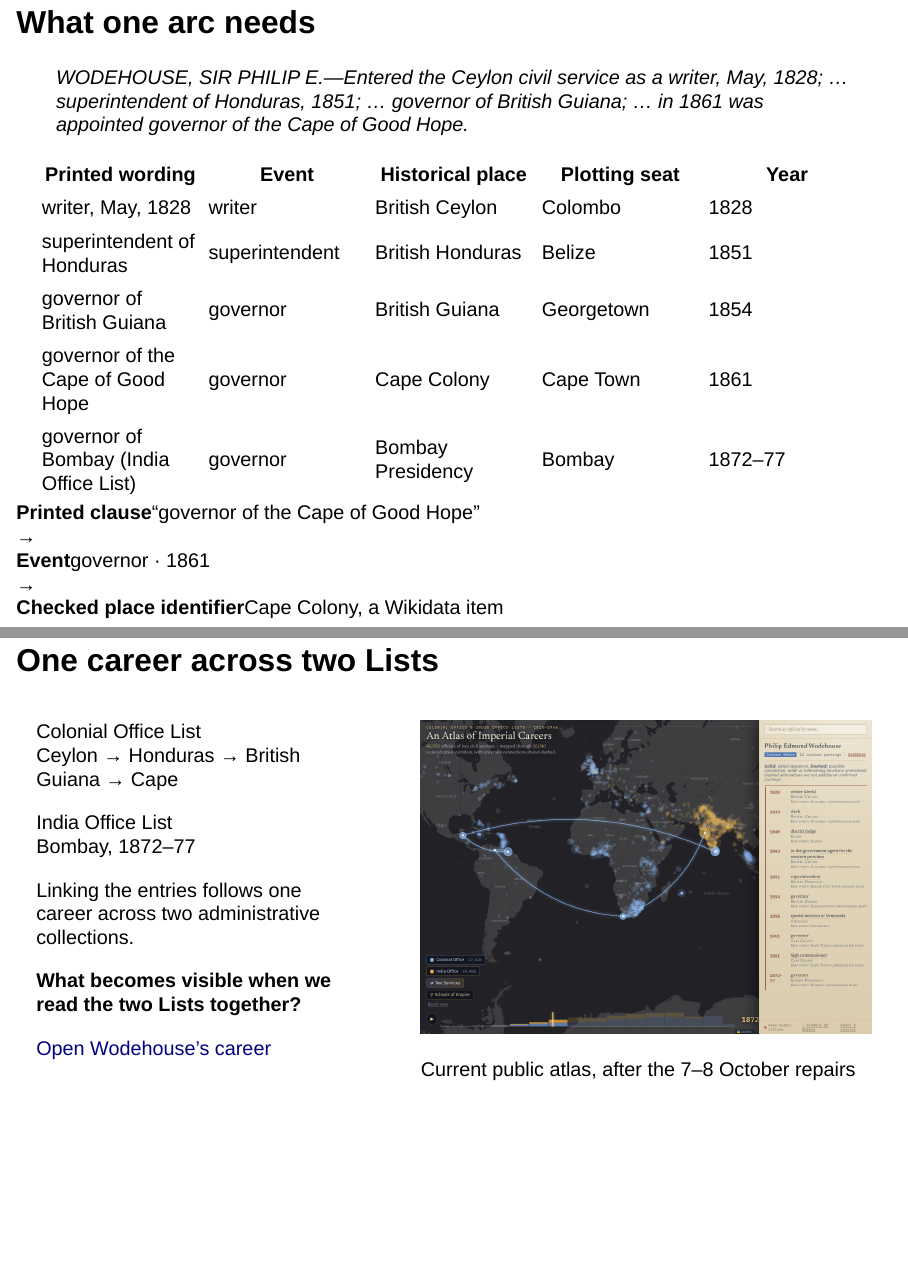
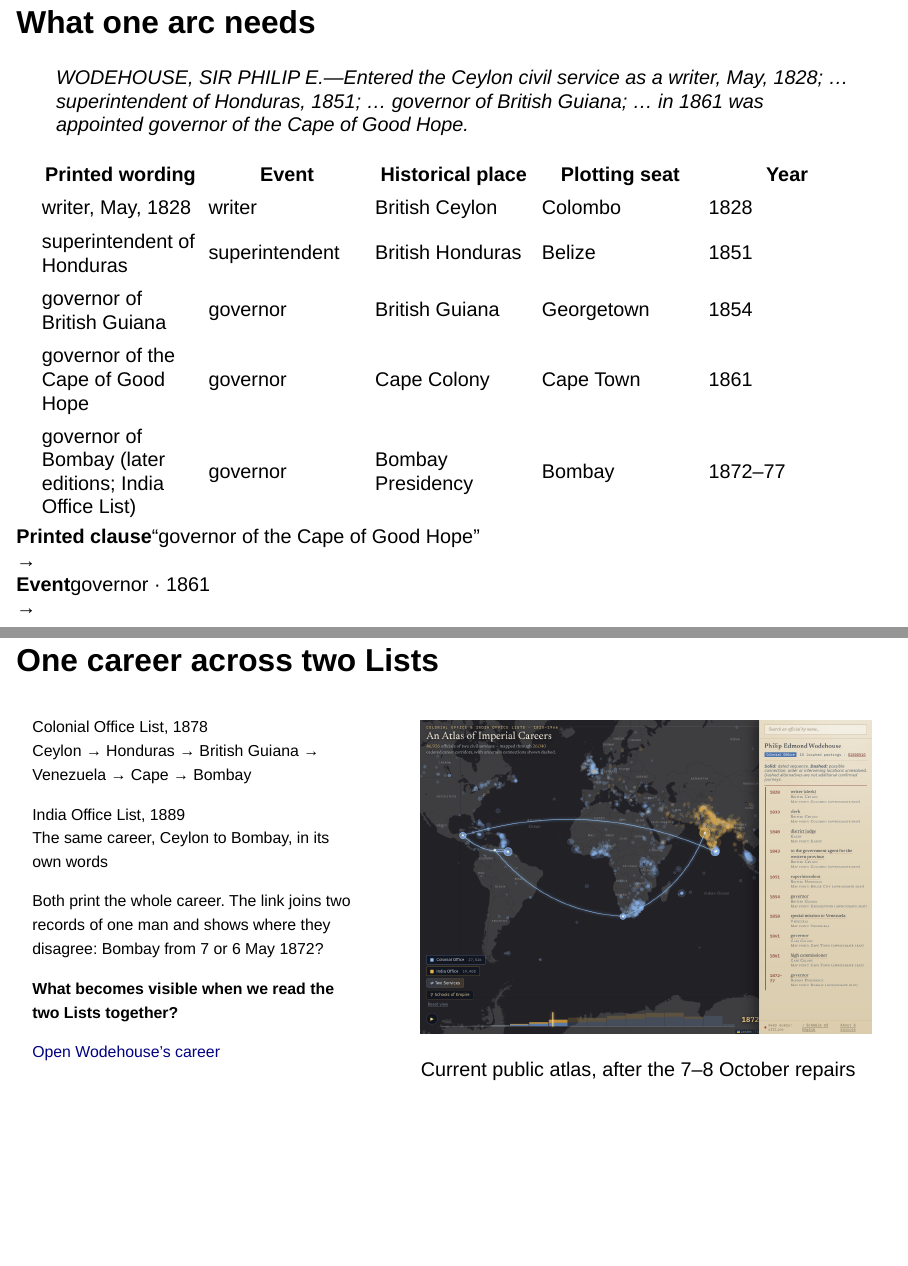
Before and after one commit to jburnford/imperial-careers-workshop, a Quarto document (slides.qmd): pages 3 and 7 of 43, joined at a grey line. Rendered offline with R 4.5, knitr and Pandoc in place of Quarto, with nearby package versions; drawn as Slidy slides in place of the format the file asks for.

Commit message:
Say what the Wodehouse entries actually show: both Lists print the whole career
The static slide claimed the Colonial Office List showed Ceylon to the Cape
and the India Office List only Bombay. The 1878 Colonial Office and 1889
India Office entries both run Ceylon to Bombay. The slide, its notes, the
arc table's Bombay row and the atlas page now say so: the link identifies
one man across two series and exposes the 7 vs 6 May 1872 disagreement.
The 1867 entry quoted on the table slide predates Bombay, and its note
says so.

Co-Authored-By: Claude Opus 5.5 <noreply@anthropic.com>

````diff
--- a/slides.qmd
+++ b/slides.qmd
@@ -49,7 +49,7 @@ format:
 | superintendent of Honduras | superintendent | British Honduras | Belize | 1851 |
 | governor of British Guiana | governor | British Guiana | Georgetown | 1854 |
 | governor of the Cape of Good Hope | governor | Cape Colony | Cape Town | 1861 |
-| governor of Bombay (India Office List) | governor | Bombay Presidency | Bombay | 1872–77 |
+| governor of Bombay (later editions; India Office List) | governor | Bombay Presidency | Bombay | 1872–77 |
 
 ```{=html}
 <div class="flow">
@@ -108,17 +108,19 @@ MOTION DRAFT, replacing the earlier single-clause version; compare with the stat
 
 :::: {.columns}
 ::: {.column width="42%"}
-[Colonial Office List]{.blue}\
-Ceylon → Honduras → British Guiana → Cape
+::: {style="font-size:0.8em"}
+[Colonial Office List, 1878]{.blue}\
+Ceylon → Honduras → British Guiana → Venezuela → Cape → Bombay
 
-[India Office List]{.gold}\
-Bombay, 1872–77
+[India Office List, 1889]{.gold}\
+The same career, Ceylon to Bombay, in its own words
 
-Linking the entries follows one career across two administrative collections.
+Both print the whole career. The link joins two records of one man and shows where they disagree: Bombay from 7 or 6 May 1872?
 
 **What becomes visible when we read the two Lists together?**
 
 [Open Wodehouse’s career](https://jimclifford.ca/col_matching/?p=kgp_col1878-p447b3)
+:::
 :::
 ::: {.column width="58%"}
 ![](images/atlas-wodehouse-repaired.png){fig-alt="Current atlas view of Philip Wodehouse's career, with arcs from Ceylon to Honduras, British Guiana, the Cape and Bombay, and a dated list of postings"}
````
Also changed, not shown: steps/01-atlas.qmd (+3 -3 lines), docs/search.json, slides.qmd (4 more changed lines), 2 other files.
